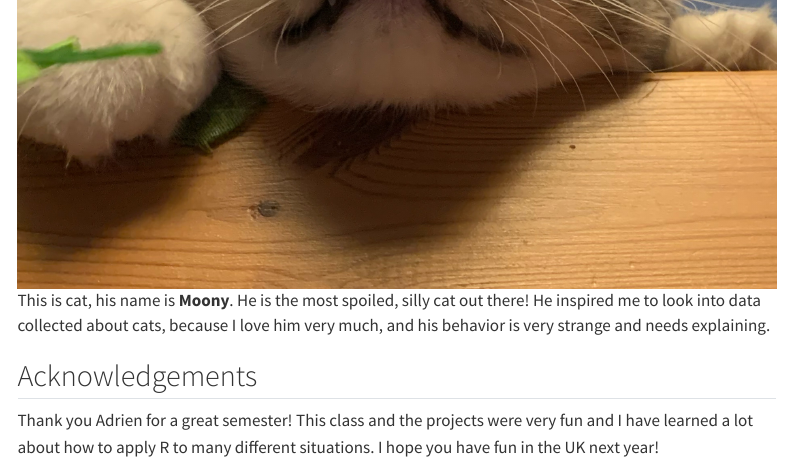
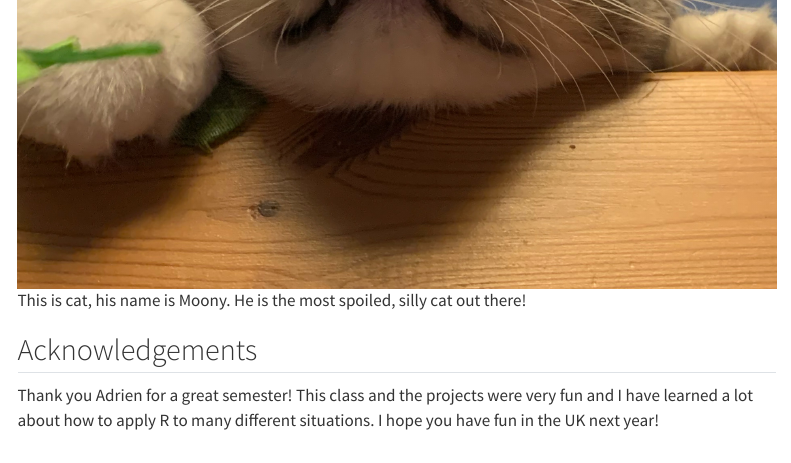
Before and after one commit to math241s24/project-02-cat, a Quarto document (index.qmd): the page in a window 1100 px wide, from 15150 px down. Rendered offline with R 4.5, knitr and Pandoc in place of Quarto, with nearby package versions; some code elsewhere in the file could not run offline; menus at the side of the page are left out.

Commit message:
udpates to docs

```diff
--- a/index.qmd
+++ b/index.qmd
@@ -841,7 +841,7 @@ By analyzing cat movement, my project provides valuable insights to what motivat
 
 Kays R, Dunn RR, Parsons AW, Mcdonald B, Perkins T, Powers S, Shell L, McDonald JL, Cole H, Kikillus H, Woods L, Tindle H, Roetman P (2020) The small home ranges and large local ecological impacts of pet cats. Animal Conservation. [doi:10.1111/acv.12563](http://dx.doi.org/10.1111/acv.12563)
 
-![This is cat, his name is **Moony**. He is the most spoiled, silly cat out there! He inspired me to look into data collected about cats, because I love him very much, and his behavior is very strange and needs explaining.](Images/914C34C0-E533-4D61-80B9-1A3BD8208928.jpg){alt="This is cat, his name is Moony. He is the most spoiled, silly cat out there!" fig-align="center"}
+![This is cat, his name is Moony. He is the most spoiled, silly cat out there!](Images/914C34C0-E533-4D61-80B9-1A3BD8208928.jpg){fig-align="center"}
 
 ## Acknowledgements
 
```
Also changed, not shown: docs/search.json, 8 other files.
